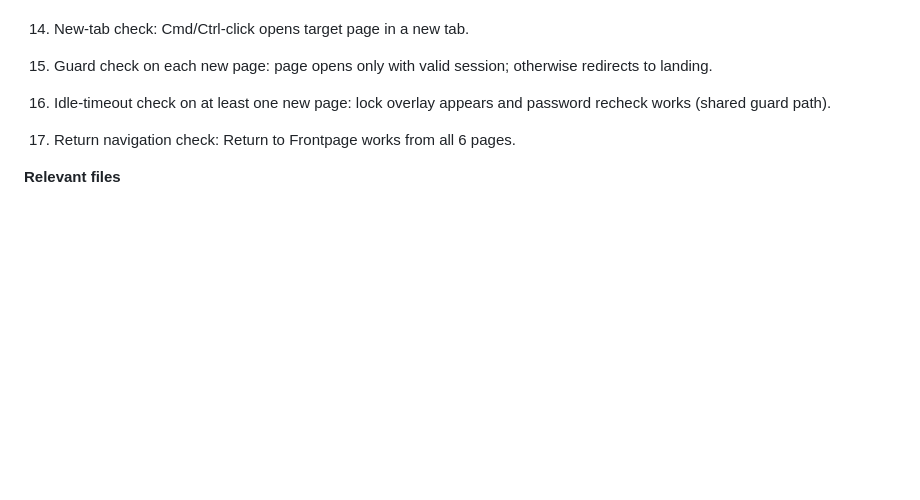
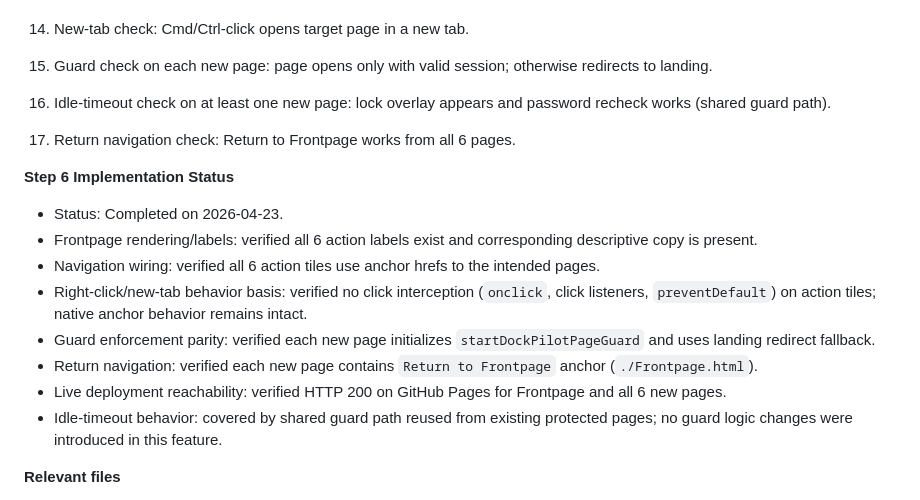
Before and after one commit to Deb74-Study/DockPilot, a Markdown page: .github/prompts/plan-frontpageFleetFunctionRebuild.prompt.md, the part around the change. GitHub-like rendering; blank space fills up the shorter version.

Commit message:
Document Step 6 verification results

```diff
--- a/.github/prompts/plan-frontpageFleetFunctionRebuild.prompt.md
+++ b/.github/prompts/plan-frontpageFleetFunctionRebuild.prompt.md
@@ -95,6 +95,16 @@ Replace the 3 static Berth cards on Frontpage with 6 navigable action buttons/ti
 6. Idle-timeout check on at least one new page: lock overlay appears and password recheck works (shared guard path).
 7. Return navigation check: Return to Frontpage works from all 6 pages.
 
+**Step 6 Implementation Status**
+- Status: Completed on 2026-04-23.
+- Frontpage rendering/labels: verified all 6 action labels exist and corresponding descriptive copy is present.
+- Navigation wiring: verified all 6 action tiles use anchor hrefs to the intended pages.
+- Right-click/new-tab behavior basis: verified no click interception (`onclick`, click listeners, `preventDefault`) on action tiles; native anchor behavior remains intact.
+- Guard enforcement parity: verified each new page initializes `startDockPilotPageGuard` and uses landing redirect fallback.
+- Return navigation: verified each new page contains `Return to Frontpage` anchor (`./Frontpage.html`).
+- Live deployment reachability: verified HTTP 200 on GitHub Pages for Frontpage and all 6 new pages.
+- Idle-timeout behavior: covered by shared guard path reused from existing protected pages; no guard logic changes were introduced in this feature.
+
 **Relevant files**
 - /Users/debdeeptochattopadhyay/my-new-supabase-app/supabase/DockingProject/Frontpage.html — replace Berth cards with 6 action links and descriptions.
 - /Users/debdeeptochattopadhyay/my-new-supabase-app/supabase/DockingProject/dockpilotPageGuard.js — reused pattern reference only (no intended logic change unless unexpected issue appears).
```
